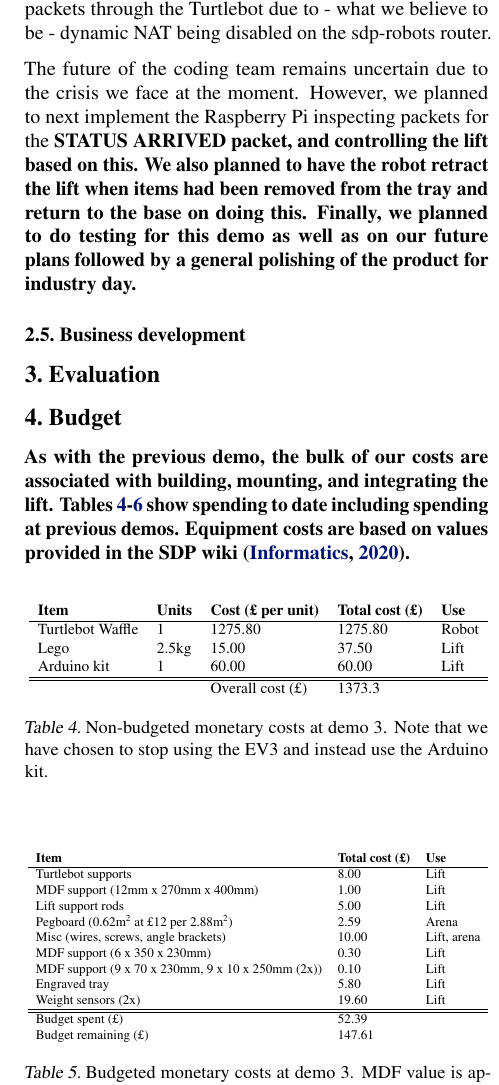
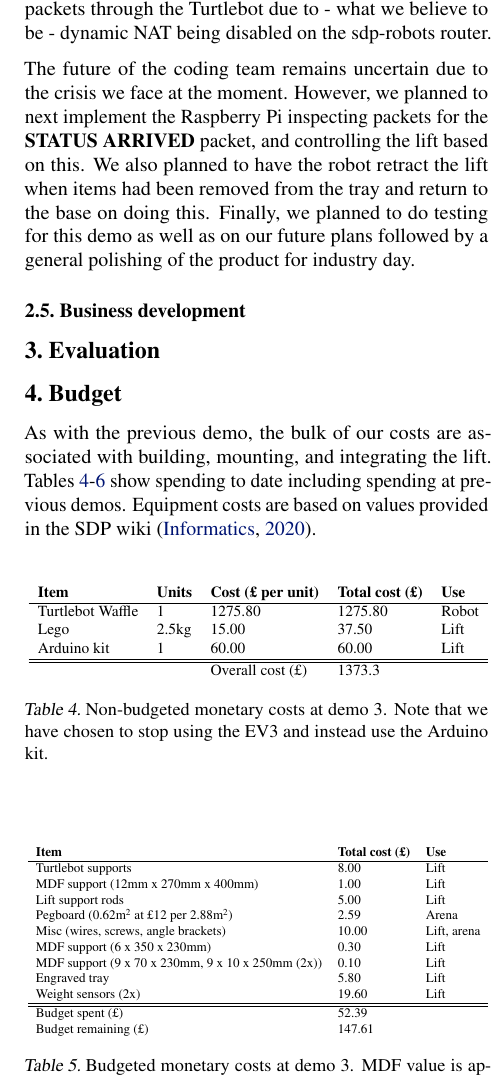
Before and after one commit to detroit-sdp/reports, a LaTeX paper (group-15-demo3.tex): part of one column of page 4 of 4, cut so that both start at the same text. Compiled offline with pdfLaTeX.

Commit message:
Fixed boldface error

```diff
--- a/group-15-demo3.tex
+++ b/group-15-demo3.tex
@@ -191,7 +191,7 @@ The connection was initially unreliable due to synchronization issues. After the
 % Item 5
 Most of the work in terms of getting the bidirectional connectivity established with the app was done on the app side. Once they were able to forward packets from the host machine to the emulator, our job was to handle the sending of UDP packets to the app when appropriate. We discussed why UDP was used in previous demos and reports, but briefly, it was because there was no need for a formal connection to be held between the app and the robot. Due to the fact we were sending a single packet at any given time, packet loss is also a non-issue for our system. The system returns a packet to the app whenever the state changes. The packet simply contains one of the messages listed above and any logic for the handling of them happens on the app side. As mentioned in previous reports, we had to route the packets through the Turtlebot due to - what we believe to be - dynamic NAT being disabled on the sdp-robots router.
 
-The future of the coding team remains uncertain due to the crisis we face at the moment. However, we planned to next implement the Raspberry Pi inspecting packets for the \bf{STATUS ARRIVED} packet, and controlling the lift based on this. We also planned to have the robot retract the lift when items had been removed from the tray and return to the base on doing this. Finally, we planned to do testing for this demo as well as on our future plans followed by a general polishing of the product for industry day.
+The future of the coding team remains uncertain due to the crisis we face at the moment. However, we planned to next implement the Raspberry Pi inspecting packets for the {\bf STATUS ARRIVED} packet, and controlling the lift based on this. We also planned to have the robot retract the lift when items had been removed from the tray and return to the base on doing this. Finally, we planned to do testing for this demo as well as on our future plans followed by a general polishing of the product for industry day.
 
 \subsection{Business development}
 
```
